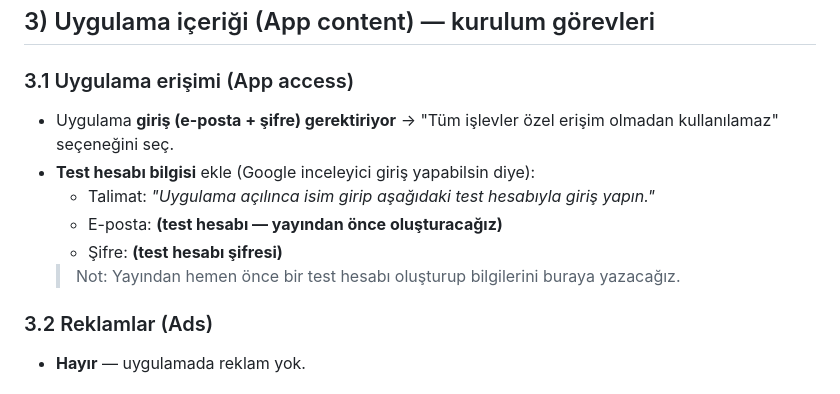
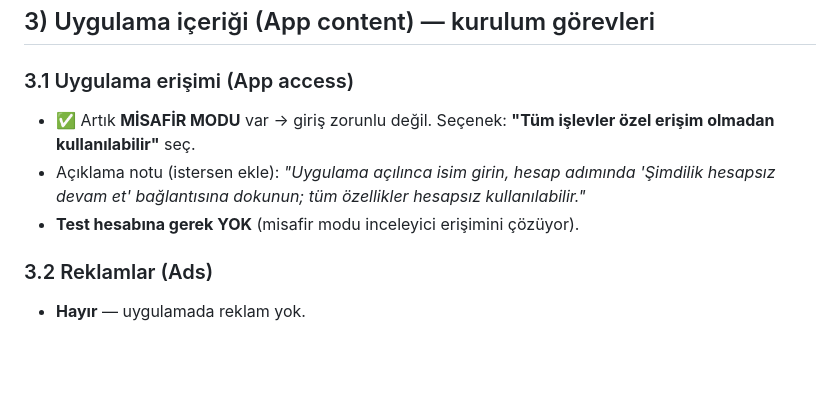
Before and after one commit to hulia8111-netizen/websitem, a Markdown page: play-store/play-formlari-cevaplar.md, the part around the change. Drawn GitHub-style; blank space fills up the shorter version.

Commit message:
Play form: misafir modu ile 'uygulama erisimi' -> ozel erisim gerekmez (test hesabi gerekmiyor)
Co-Authored-By: Claude Opus 4.8 <noreply@anthropic.com>

```diff
--- a/play-store/play-formlari-cevaplar.md
+++ b/play-store/play-formlari-cevaplar.md
@@ -37,12 +37,9 @@
 ## 3) Uygulama içeriği (App content) — kurulum görevleri
 
 ### 3.1 Uygulama erişimi (App access)
-- Uygulama **giriş (e-posta + şifre) gerektiriyor** → "Tüm işlevler özel erişim olmadan kullanılamaz" seçeneğini seç.
-- **Test hesabı bilgisi** ekle (Google inceleyici giriş yapabilsin diye):
-  - Talimat: *"Uygulama açılınca isim girip aşağıdaki test hesabıyla giriş yapın."*
-  - E-posta: **(test hesabı — yayından önce oluşturacağız)**
-  - Şifre: **(test hesabı şifresi)**
-  > Not: Yayından hemen önce bir test hesabı oluşturup bilgilerini buraya yazacağız.
+- ✅ Artık **MİSAFİR MODU** var → giriş zorunlu değil. Seçenek: **"Tüm işlevler özel erişim olmadan kullanılabilir"** seç.
+- Açıklama notu (istersen ekle): *"Uygulama açılınca isim girin, hesap adımında 'Şimdilik hesapsız devam et' bağlantısına dokunun; tüm özellikler hesapsız kullanılabilir."*
+- **Test hesabına gerek YOK** (misafir modu inceleyici erişimini çözüyor).
 
 ### 3.2 Reklamlar (Ads)
 - **Hayır** — uygulamada reklam yok.
```
